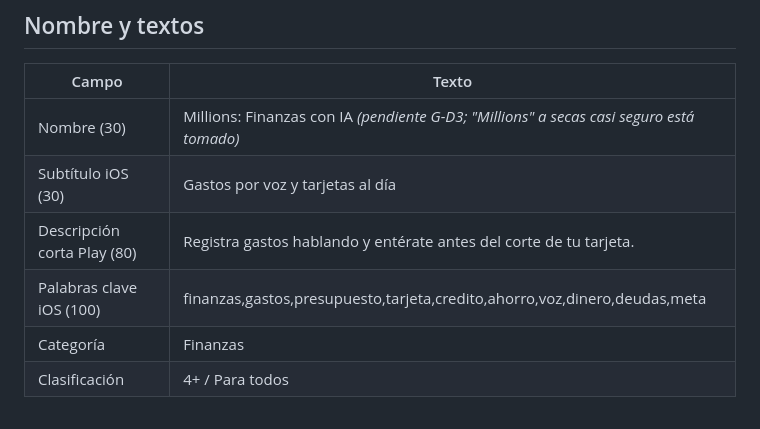
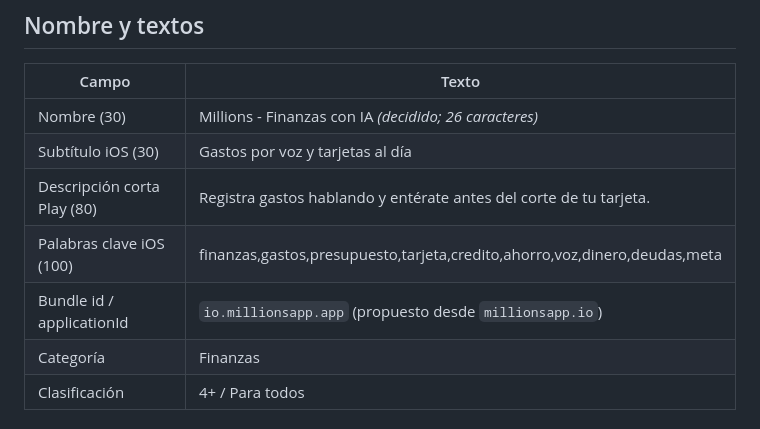
Before and after one commit to Jeshualapizco1/millions-app, a Markdown page: docs/tiendas/ficha.md, the part around the change. Drawn GitHub-style.

```diff
--- a/docs/tiendas/ficha.md
+++ b/docs/tiendas/ficha.md
@@ -7,10 +7,11 @@ entre corchetes lo decides tú (ver G-D1 a G-D5 en PENDIENTES.md).
 
 | Campo | Texto |
 |---|---|
-| Nombre (30) | Millions: Finanzas con IA *(pendiente G-D3; "Millions" a secas casi seguro está tomado)* |
+| Nombre (30) | Millions - Finanzas con IA *(decidido; 26 caracteres)* |
 | Subtítulo iOS (30) | Gastos por voz y tarjetas al día |
 | Descripción corta Play (80) | Registra gastos hablando y entérate antes del corte de tu tarjeta. |
 | Palabras clave iOS (100) | finanzas,gastos,presupuesto,tarjeta,credito,ahorro,voz,dinero,deudas,meta |
+| Bundle id / applicationId | `io.millionsapp.app` (propuesto desde `millionsapp.io`) |
 | Categoría | Finanzas |
 | Clasificación | 4+ / Para todos |
 
```
Also changed, not shown: PENDIENTES.md (+14 -12 lines).
